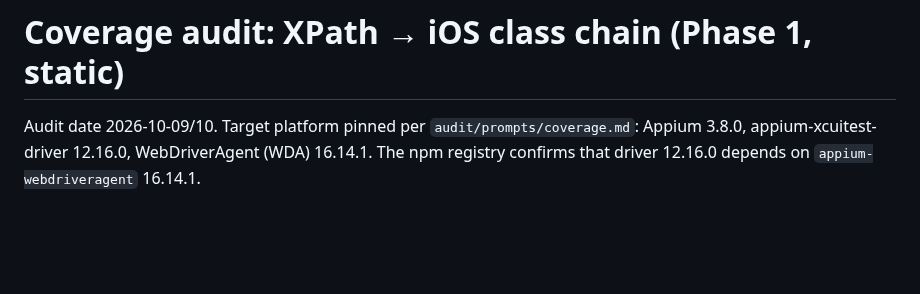
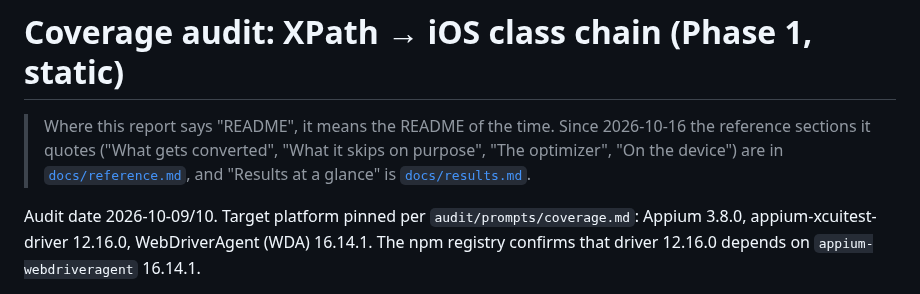
Before and after one commit to domovou69/xpath-to-class-chain, a Markdown page: audit/coverage-report.md, the part around the change. GitHub-like rendering; blank space fills up the shorter version.

Commit message:
docs: coverage report — note that the README sections it quotes moved to docs/
Co-Authored-By: Claude Opus 5.5 <noreply@anthropic.com>

```diff
--- a/audit/coverage-report.md
+++ b/audit/coverage-report.md
@@ -1,4 +1,6 @@
 # Coverage audit: XPath → iOS class chain (Phase 1, static)
+
+> Where this report says "README", it means the README of the time. Since 2026-10-16 the reference sections it quotes ("What gets converted", "What it skips on purpose", "The optimizer", "On the device") are in [`docs/reference.md`](../docs/reference.md), and "Results at a glance" is [`docs/results.md`](../docs/results.md).
 
 Audit date 2026-10-09/10. Target platform pinned per `audit/prompts/coverage.md`: Appium 3.8.0, appium-xcuitest-driver 12.16.0, WebDriverAgent (WDA) 16.14.1. The npm registry confirms that driver 12.16.0 depends on `appium-webdriveragent` 16.14.1.
 
```
